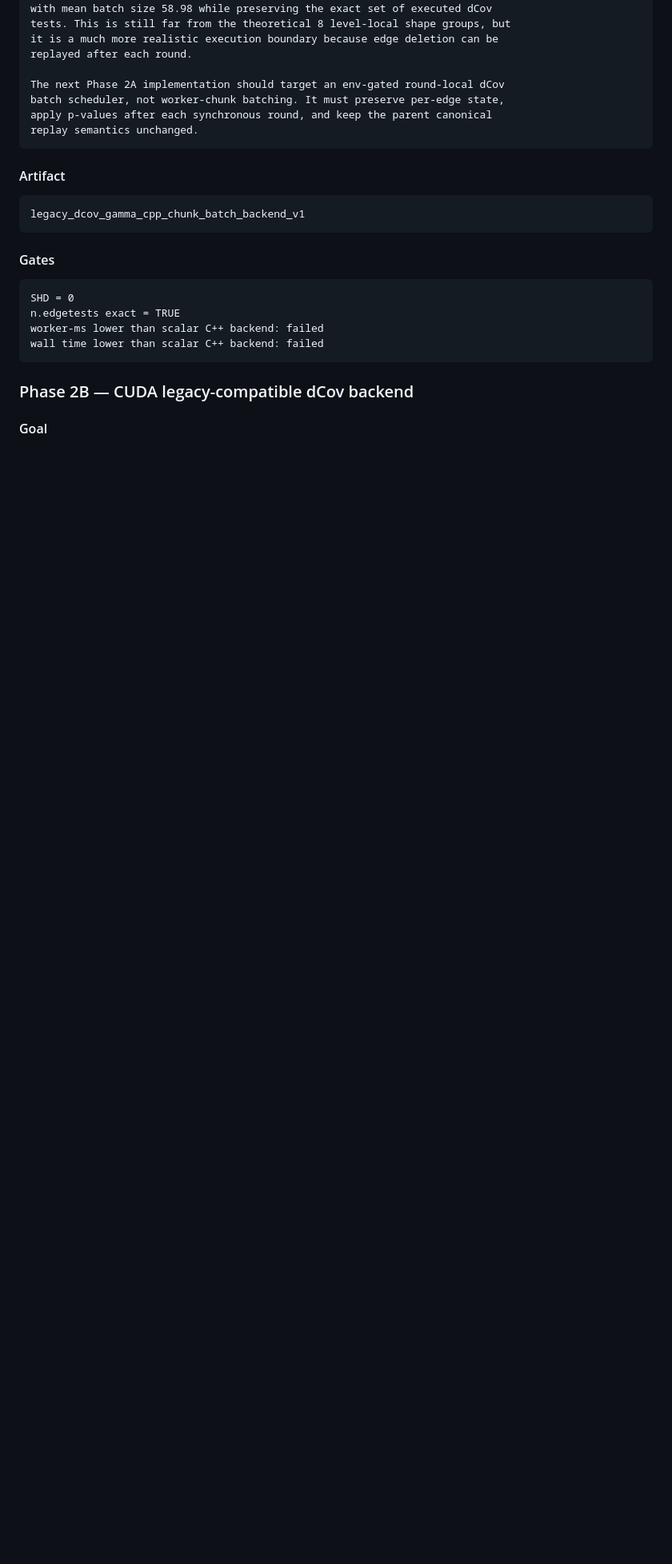
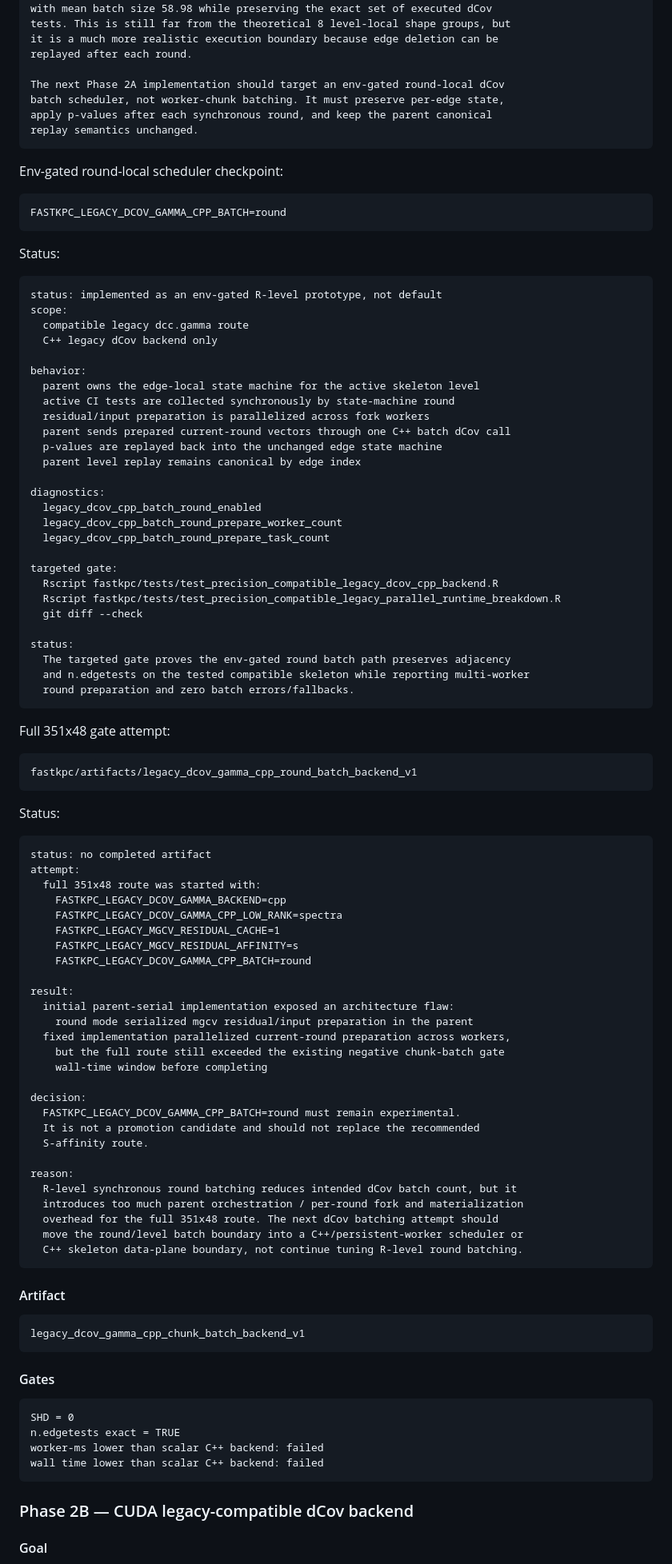
Before and after one commit to wyjistest/fastkpc, a Markdown page: final_goal.md, the part around the change. Shown at 80% size. Drawn GitHub-style; blank space fills up the shorter version.

Commit message:
docs: record round-local dCov batch gate outcome
Record the env-gated round-local dCov C++ batch scheduler checkpoint, its targeted test gate, and the aborted full 351x48 gate attempt. The R-level round route remains experimental and is not a promotion candidate; the next dCov batching attempt should move the round/level boundary into a C++ or persistent-worker scheduler.

````diff
--- a/final_goal.md
+++ b/final_goal.md
@@ -725,6 +725,82 @@ The next Phase 2A implementation should target an env-gated round-local dCov
 batch scheduler, not worker-chunk batching. It must preserve per-edge state,
 apply p-values after each synchronous round, and keep the parent canonical
 replay semantics unchanged.
+```
+
+Env-gated round-local scheduler checkpoint:
+
+```bash
+FASTKPC_LEGACY_DCOV_GAMMA_CPP_BATCH=round
+```
+
+Status:
+
+```text
+status: implemented as an env-gated R-level prototype, not default
+scope:
+  compatible legacy dcc.gamma route
+  C++ legacy dCov backend only
+
+behavior:
+  parent owns the edge-local state machine for the active skeleton level
+  active CI tests are collected synchronously by state-machine round
+  residual/input preparation is parallelized across fork workers
+  parent sends prepared current-round vectors through one C++ batch dCov call
+  p-values are replayed back into the unchanged edge state machine
+  parent level replay remains canonical by edge index
+
+diagnostics:
+  legacy_dcov_cpp_batch_round_enabled
+  legacy_dcov_cpp_batch_round_prepare_worker_count
+  legacy_dcov_cpp_batch_round_prepare_task_count
+
+targeted gate:
+  Rscript fastkpc/tests/test_precision_compatible_legacy_dcov_cpp_backend.R
+  Rscript fastkpc/tests/test_precision_compatible_legacy_parallel_runtime_breakdown.R
+  git diff --check
+
+status:
+  The targeted gate proves the env-gated round batch path preserves adjacency
+  and n.edgetests on the tested compatible skeleton while reporting multi-worker
+  round preparation and zero batch errors/fallbacks.
+```
+
+Full 351x48 gate attempt:
+
+```text
+fastkpc/artifacts/legacy_dcov_gamma_cpp_round_batch_backend_v1
+```
+
+Status:
+
+```text
+status: no completed artifact
+attempt:
+  full 351x48 route was started with:
+    FASTKPC_LEGACY_DCOV_GAMMA_BACKEND=cpp
+    FASTKPC_LEGACY_DCOV_GAMMA_CPP_LOW_RANK=spectra
+    FASTKPC_LEGACY_MGCV_RESIDUAL_CACHE=1
+    FASTKPC_LEGACY_MGCV_RESIDUAL_AFFINITY=s
+    FASTKPC_LEGACY_DCOV_GAMMA_CPP_BATCH=round
+
+result:
+  initial parent-serial implementation exposed an architecture flaw:
+    round mode serialized mgcv residual/input preparation in the parent
+  fixed implementation parallelized current-round preparation across workers,
+    but the full route still exceeded the existing negative chunk-batch gate
+    wall-time window before completing
+
+decision:
+  FASTKPC_LEGACY_DCOV_GAMMA_CPP_BATCH=round must remain experimental.
+  It is not a promotion candidate and should not replace the recommended
+  S-affinity route.
+
+reason:
+  R-level synchronous round batching reduces intended dCov batch count, but it
+  introduces too much parent orchestration / per-round fork and materialization
+  overhead for the full 351x48 route. The next dCov batching attempt should
+  move the round/level batch boundary into a C++/persistent-worker scheduler or
+  C++ skeleton data-plane boundary, not continue tuning R-level round batching.
 ```
 
 #### Artifact
````
